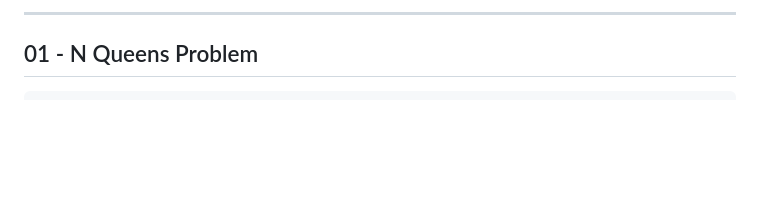
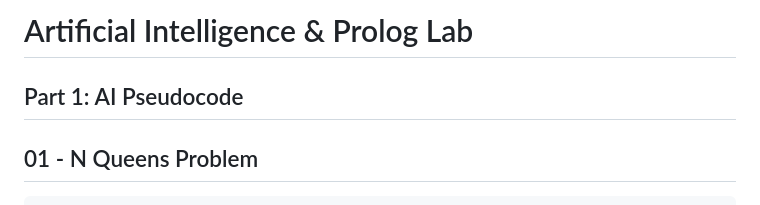
Before and after one commit to sharmilasubramani-2/MLA0112, a Markdown page: README.md, the part around the change. GitHub-like rendering; blank space fills up the shorter version.

```diff
--- a/README.md
+++ b/README.md
@@ -1,4 +1,6 @@
----
+# Artificial Intelligence & Prolog Lab
+
+## Part 1: AI Pseudocode
 
 <h2>01 - N Queens Problem</h2>
 
```
